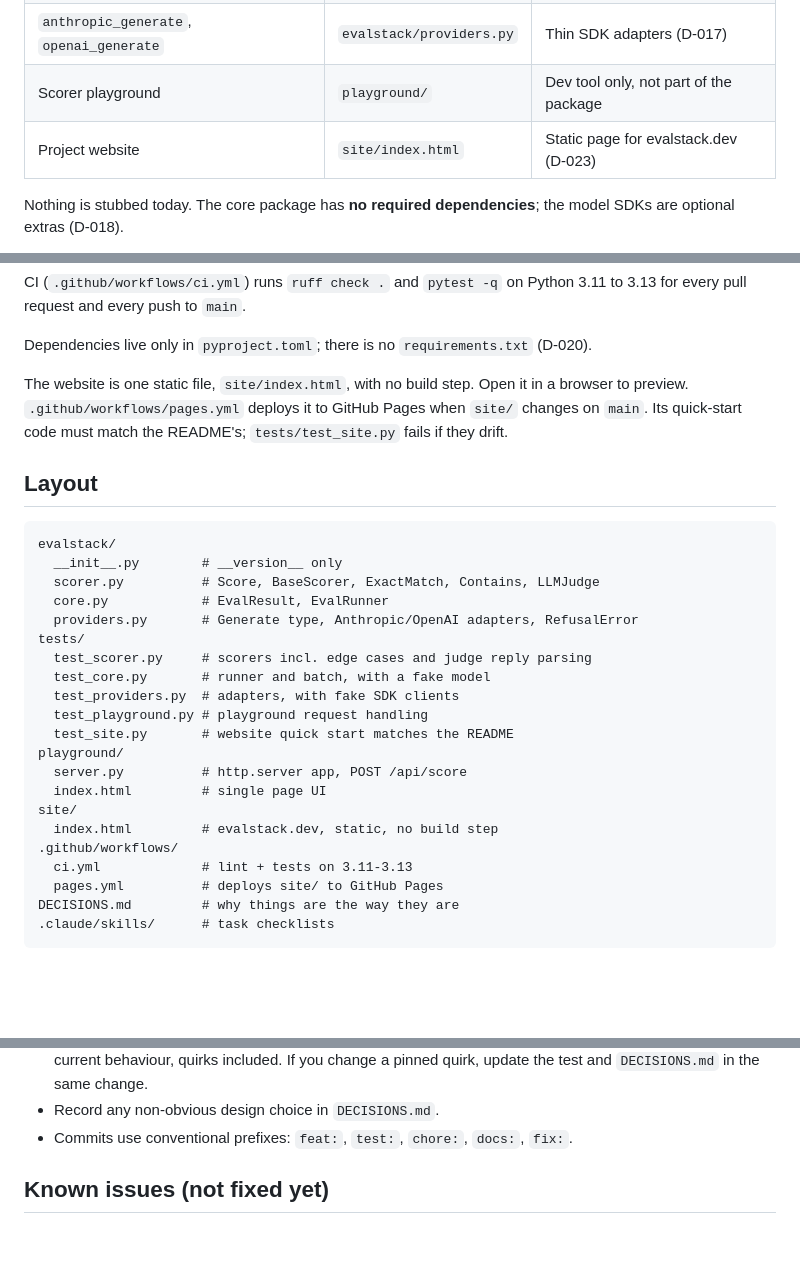
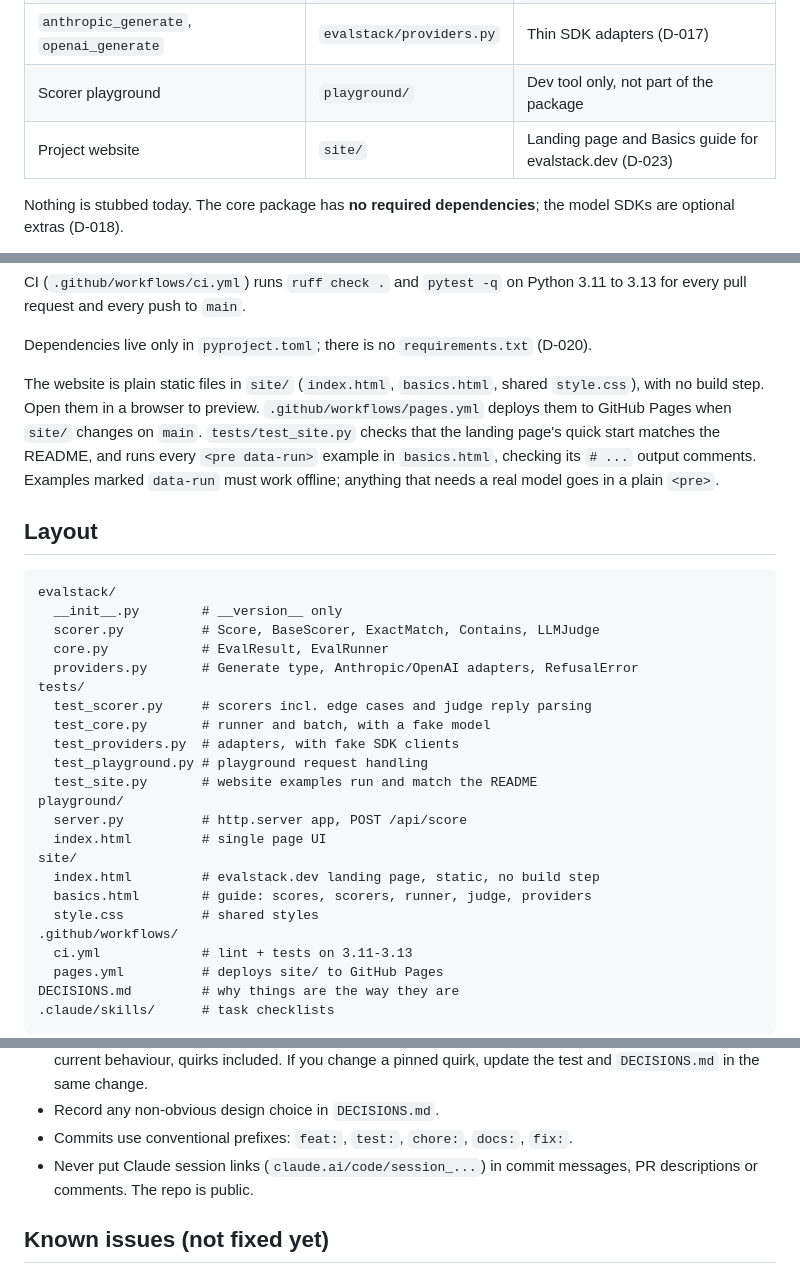
Before and after one commit to ajithjoseph/evalstack, a Markdown page: CLAUDE.md, 3 parts joined by grey strips. GitHub-like rendering; blank space fills up the shorter version.

Commit message:
docs: note the Basics page, and stop adding session links
Record the Basics page and its example tests in CLAUDE.md and D-023, and
add a rule that commits, PRs and comments never carry Claude session
links, since the repo is public.

Co-Authored-By: Claude Opus 5.5 <noreply@anthropic.com>

```diff
--- a/CLAUDE.md
+++ b/CLAUDE.md
@@ -19,7 +19,7 @@ of cases. Multi-agent eval, RAG scoring, MCP and a dashboard are roadmap only.
 | `EvalRunner.run` / `batch`, `EvalResult` | `evalstack/core.py` | Scorer decides pass/fail (D-016, D-022) |
 | `anthropic_generate`, `openai_generate` | `evalstack/providers.py` | Thin SDK adapters (D-017) |
 | Scorer playground | `playground/` | Dev tool only, not part of the package |
-| Project website | `site/index.html` | Static page for evalstack.dev (D-023) |
+| Project website | `site/` | Landing page and Basics guide for evalstack.dev (D-023) |
 
 Nothing is stubbed today. The core package has **no required dependencies**;
 the model SDKs are optional extras (D-018).
@@ -62,10 +62,13 @@ Python 3.11 to 3.13 for every pull request and every push to `main`.
 Dependencies live only in `pyproject.toml`; there is no `requirements.txt`
 (D-020).
 
-The website is one static file, `site/index.html`, with no build step. Open it
-in a browser to preview. `.github/workflows/pages.yml` deploys it to GitHub
-Pages when `site/` changes on `main`. Its quick-start code must match the
-README's; `tests/test_site.py` fails if they drift.
+The website is plain static files in `site/` (`index.html`, `basics.html`,
+shared `style.css`), with no build step. Open them in a browser to preview.
+`.github/workflows/pages.yml` deploys them to GitHub Pages when `site/` changes
+on `main`. `tests/test_site.py` checks that the landing page's quick start
+matches the README, and runs every `<pre data-run>` example in `basics.html`,
+checking its `# ...` output comments. Examples marked `data-run` must work
+offline; anything that needs a real model goes in a plain `<pre>`.
 
 ## Layout
 
@@ -80,12 +83,14 @@ tests/
   test_core.py       # runner and batch, with a fake model
   test_providers.py  # adapters, with fake SDK clients
   test_playground.py # playground request handling
-  test_site.py       # website quick start matches the README
+  test_site.py       # website examples run and match the README
 playground/
   server.py          # http.server app, POST /api/score
   index.html         # single page UI
 site/
-  index.html         # evalstack.dev, static, no build step
+  index.html         # evalstack.dev landing page, static, no build step
+  basics.html        # guide: scores, scorers, runner, judge, providers
+  style.css          # shared styles
 .github/workflows/
   ci.yml             # lint + tests on 3.11-3.13
   pages.yml          # deploys site/ to GitHub Pages
@@ -113,6 +118,8 @@ DECISIONS.md         # why things are the way they are
   a pinned quirk, update the test and `DECISIONS.md` in the same change.
 - Record any non-obvious design choice in `DECISIONS.md`.
 - Commits use conventional prefixes: `feat:`, `test:`, `chore:`, `docs:`, `fix:`.
+- Never put Claude session links (`claude.ai/code/session_...`) in commit
+  messages, PR descriptions or comments. The repo is public.
 
 ## Known issues (not fixed yet)
 
```
Also changed, not shown: DECISIONS.md (+2 -1 lines).
